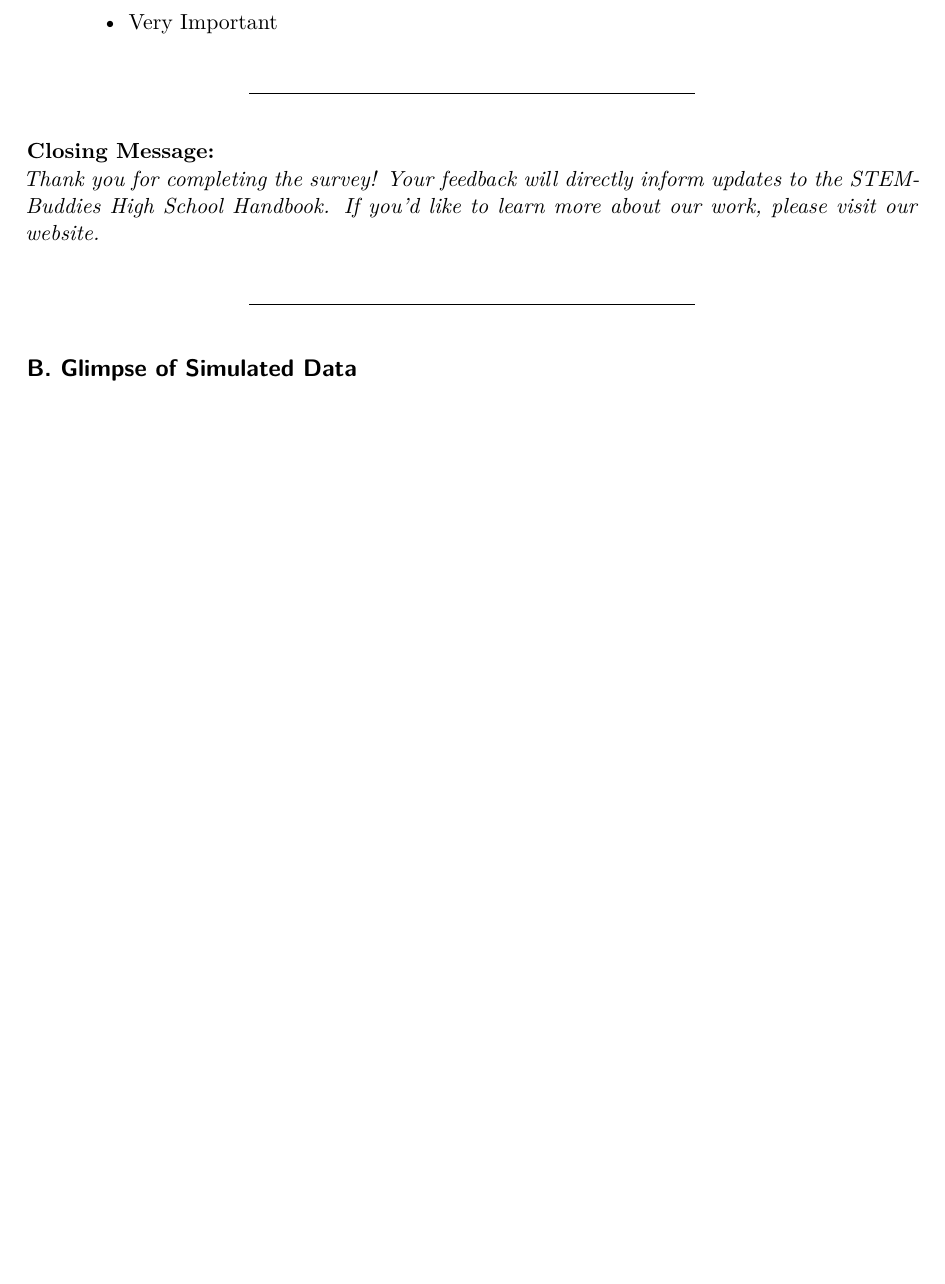
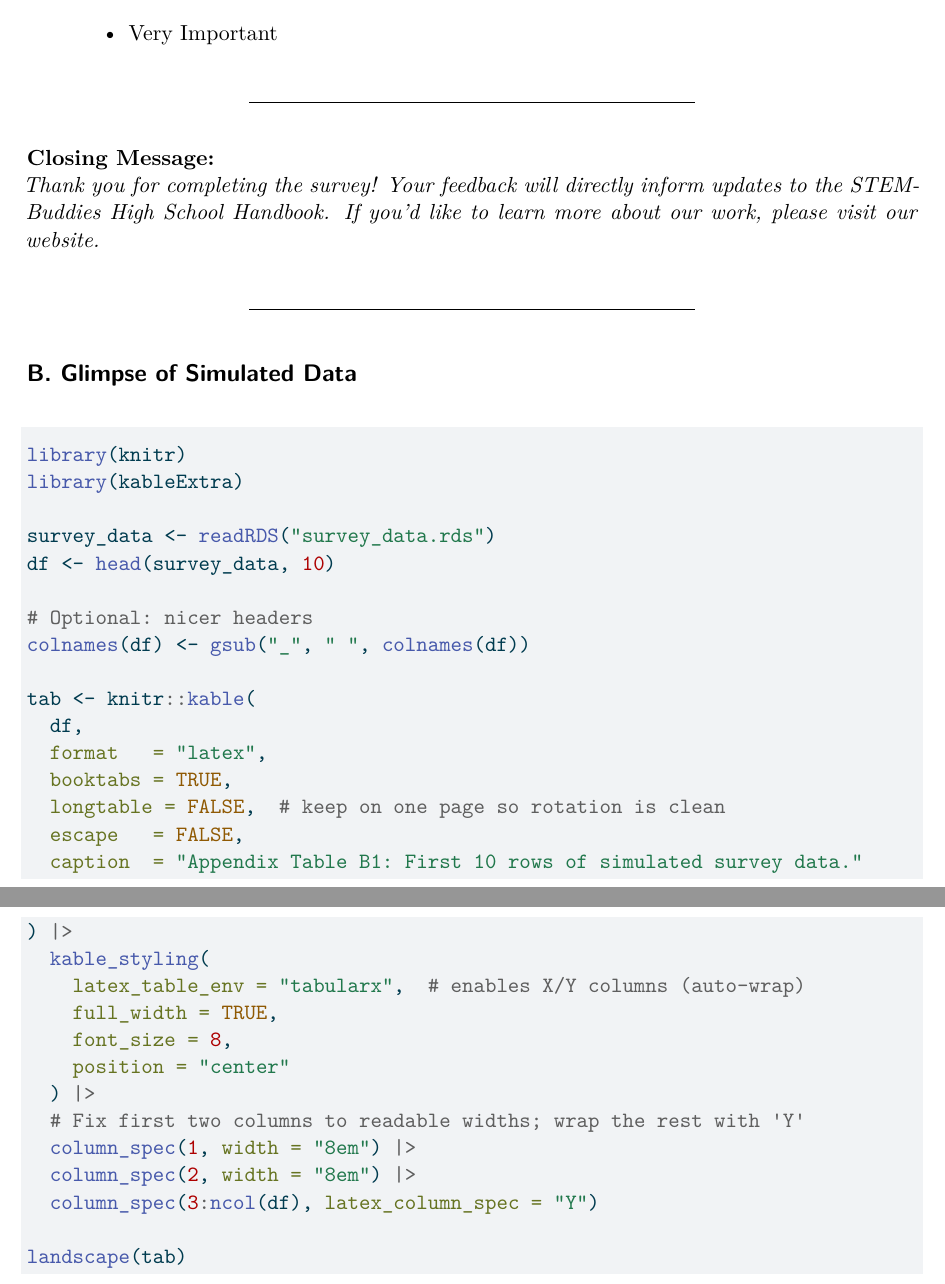
Before and after one commit to clarencechau/STA304-A1, a Quarto document (assignment1.qmd): part of page 11 of 11 before the commit and two parts of pages 11 and 12 of 13 after it, the two joined at a grey line, cut so that both start at the same text, the shorter picture padded with empty space. The pictures show the output file assignment1.pdf that the author committed with the source.

Commit message:
fixed errors

````diff
--- a/assignment1.qmd
+++ b/assignment1.qmd
@@ -3,7 +3,15 @@ title: "STA304 Assignment 1"
 author:
   - "Clarence Chau"
   - "Solai Ramu"
-format: pdf
+format:
+  pdf:
+    include-in-header:
+      text: |
+        \usepackage{pdflscape}
+        \usepackage{tabularx}
+        \usepackage{ragged2e}
+        \usepackage{array}
+        \newcolumntype{Y}{>{\RaggedRight\arraybackslash}X} % wrapping column
 ---
 
 # Introduction
@@ -188,11 +202,38 @@ STEMBuddies. (2025). *STEMBuddies high school handbook*. Retrieved from https://
 
 ## B. Glimpse of Simulated Data
 
-```{r, include=FALSE}
+```{r}
+library(knitr)
+library(kableExtra)
+
 survey_data <- readRDS("survey_data.rds")
-knitr::kable(
-  head(survey_data, 10),
-  caption = "Appendix Table B1: First 10 rows of simulated survey data."
-)
+df <- head(survey_data, 10)
+
+# Optional: nicer headers
+colnames(df) <- gsub("_", " ", colnames(df))
+
+tab <- knitr::kable(
+  df,
+  format   = "latex",
+  booktabs = TRUE,
+  longtable = FALSE,  # keep on one page so rotation is clean
+  escape   = FALSE,
+  caption  = "Appendix Table B1: First 10 rows of simulated survey data."
+) |>
+  kable_styling(
+    latex_table_env = "tabularx",  # enables X/Y columns (auto-wrap)
+    full_width = TRUE,
+    font_size = 8,
+    position = "center"
+  ) |>
+  # Fix first two columns to readable widths; wrap the rest with 'Y'
+  column_spec(1, width = "8em") |>
+  column_spec(2, width = "8em") |>
+  column_spec(3:ncol(df), latex_column_spec = "Y")
+
+landscape(tab)
+
+
+
 
 ```
````
Also changed, not shown: assignment1.pdf, assignment1.qmd (6 more changed lines).
